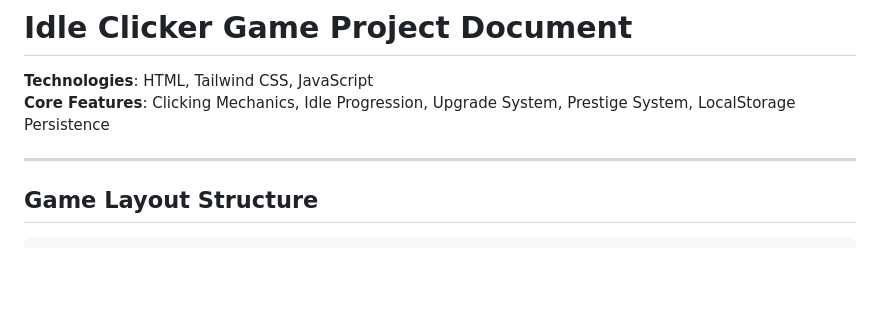
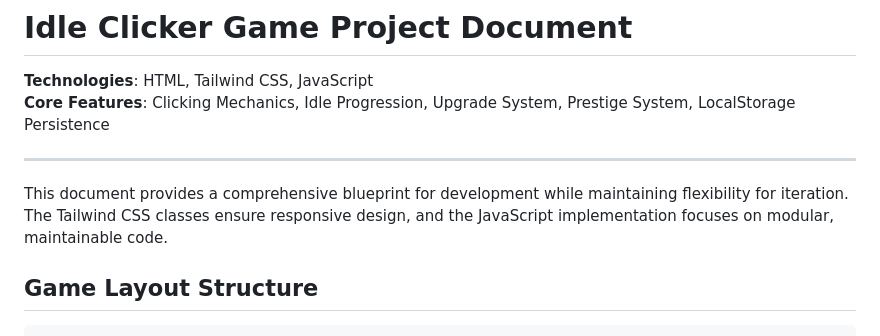
Before and after one commit to crwgrant/ai_idle_clicker_game, a Markdown page: PRD.md, the part around the change. Rendered like a GitHub page; blank space fills up the shorter version.

Commit message:
add summary

````diff
--- a/PRD.md
+++ b/PRD.md
@@ -4,6 +4,8 @@
 **Core Features**: Clicking Mechanics, Idle Progression, Upgrade System, Prestige System, LocalStorage Persistence
 
 ---
+
+This document provides a comprehensive blueprint for development while maintaining flexibility for iteration. The Tailwind CSS classes ensure responsive design, and the JavaScript implementation focuses on modular, maintainable code.
 
 ## Game Layout Structure
 ```html
````
